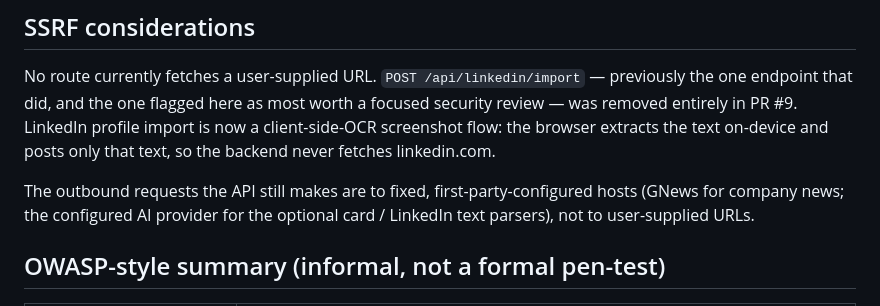
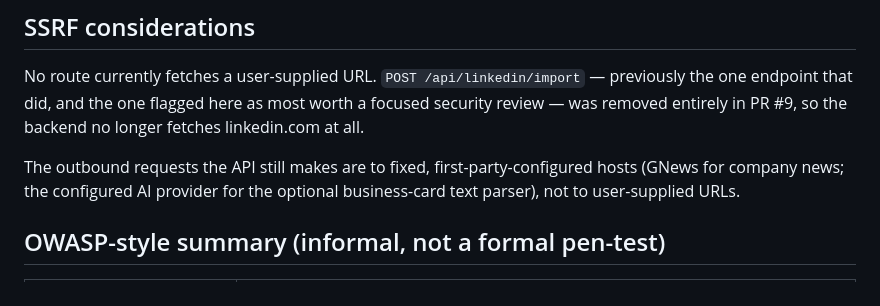
Before and after one commit to NovaraConnect/Novara_Production, a Markdown page: docs/Engineering-Bible/12-Security.md, the part around the change. GitHub-like rendering.

```diff
--- a/docs/Engineering-Bible/12-Security.md
+++ b/docs/Engineering-Bible/12-Security.md
@@ -85,11 +85,10 @@ own declared literal union from being written directly via the API.
 
 No route currently fetches a user-supplied URL. `POST /api/linkedin/import` — previously the one
 endpoint that did, and the one flagged here as most worth a focused security review — was removed
-entirely in PR #9. LinkedIn profile import is now a client-side-OCR screenshot flow: the browser
-extracts the text on-device and posts only that text, so the backend never fetches linkedin.com.
+entirely in PR #9, so the backend no longer fetches linkedin.com at all.
 
 The outbound requests the API still makes are to fixed, first-party-configured hosts (GNews for
-company news; the configured AI provider for the optional card / LinkedIn text parsers), not to
+company news; the configured AI provider for the optional business-card text parser), not to
 user-supplied URLs.
 
 ## OWASP-style summary (informal, not a formal pen-test)
```
Also changed, not shown: artifacts/novara-mobile/CLERK_AUTH_PLAN.md (+1 -1 lines), docs/Engineering-Bible/15-Known-Issues.md (+3 -4 lines).
